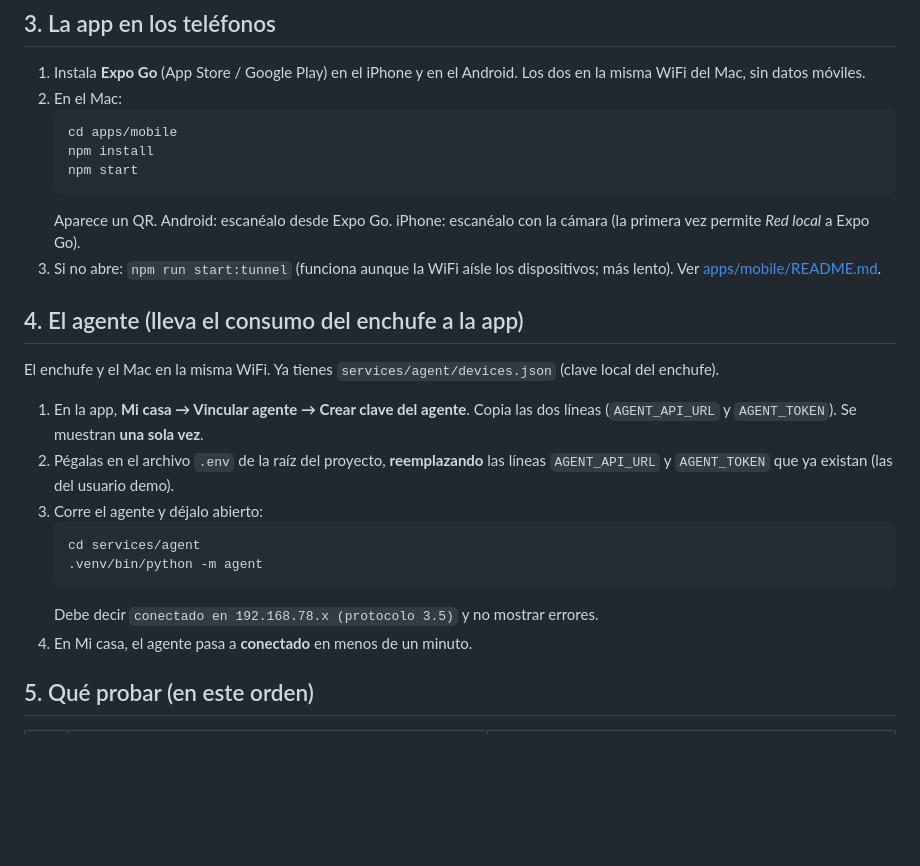
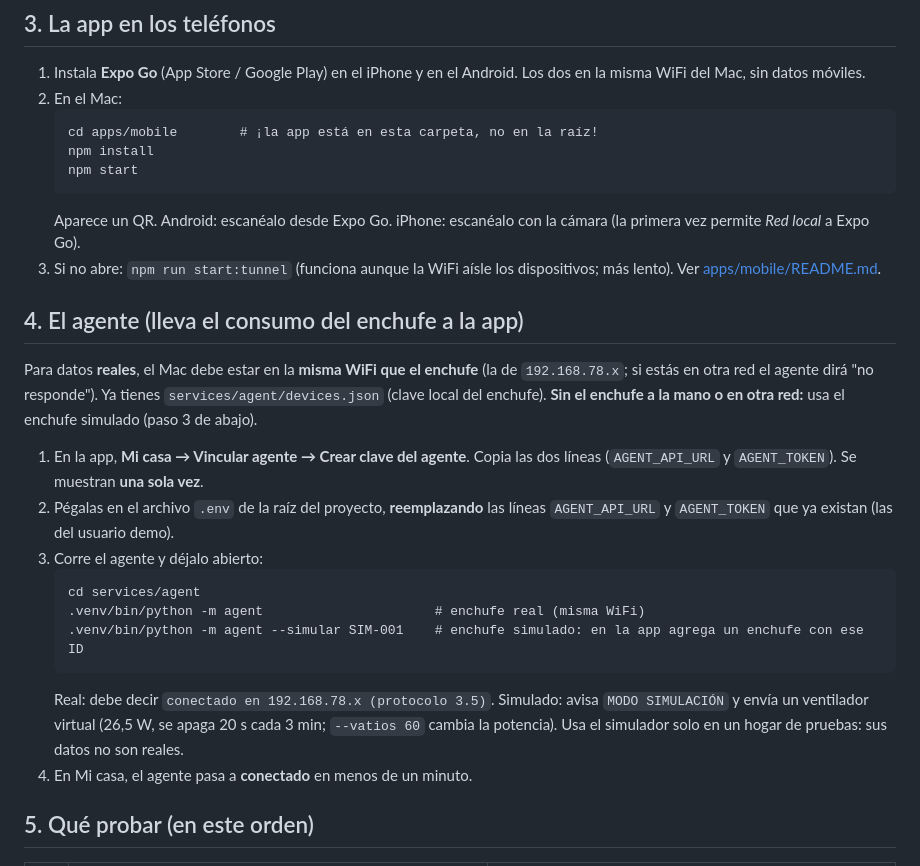
Before and after one commit to juanesteban194/apague-y-vamonos, a Markdown page: docs/guia-de-prueba.md, the part around the change. Rendered like a GitHub page; blank space fills up the shorter version.

Commit message:
Docs: guía con el enchufe simulado y aviso de la red del enchufe
Si el Mac está en otra red que el enchufe, el agente real no lo encuentra.

Co-Authored-By: Claude Sonnet 5.5 <noreply@anthropic.com>

````diff
--- a/docs/guia-de-prueba.md
+++ b/docs/guia-de-prueba.md
@@ -40,7 +40,7 @@ Los nombres de los menús de Google cambian de vez en cuando; lo importante son
 1. Instala **Expo Go** (App Store / Google Play) en el iPhone y en el Android. Los dos en la misma WiFi del Mac, sin datos móviles.
 2. En el Mac:
    ```
-   cd apps/mobile
+   cd apps/mobile        # ¡la app está en esta carpeta, no en la raíz!
    npm install
    npm start
    ```
@@ -48,15 +48,18 @@ Los nombres de los menús de Google cambian de vez en cuando; lo importante son
 3. Si no abre: `npm run start:tunnel` (funciona aunque la WiFi aísle los dispositivos; más lento). Ver [apps/mobile/README.md](../apps/mobile/README.md).
 
 ## 4. El agente (lleva el consumo del enchufe a la app)
-El enchufe y el Mac en la misma WiFi. Ya tienes `services/agent/devices.json` (clave local del enchufe).
+Para datos **reales**, el Mac debe estar en la **misma WiFi que el enchufe** (la de `192.168.78.x`; si estás en otra red el agente dirá "no responde"). Ya tienes `services/agent/devices.json` (clave local del enchufe).
+**Sin el enchufe a la mano o en otra red:** usa el enchufe simulado (paso 3 de abajo).
 1. En la app, **Mi casa → Vincular agente → Crear clave del agente**. Copia las dos líneas (`AGENT_API_URL` y `AGENT_TOKEN`). Se muestran **una sola vez**.
 2. Pégalas en el archivo `.env` de la raíz del proyecto, **reemplazando** las líneas `AGENT_API_URL` y `AGENT_TOKEN` que ya existan (las del usuario demo).
 3. Corre el agente y déjalo abierto:
    ```
    cd services/agent
-   .venv/bin/python -m agent
+   .venv/bin/python -m agent                      # enchufe real (misma WiFi)
+   .venv/bin/python -m agent --simular SIM-001    # enchufe simulado: en la app agrega un enchufe con ese ID
    ```
-   Debe decir `conectado en 192.168.78.x (protocolo 3.5)` y no mostrar errores.
+   Real: debe decir `conectado en 192.168.78.x (protocolo 3.5)`. Simulado: avisa `MODO SIMULACIÓN` y envía un ventilador virtual (26,5 W, se apaga 20 s cada 3 min; `--vatios 60` cambia la potencia).
+   Usa el simulador solo en un hogar de pruebas: sus datos no son reales.
 4. En Mi casa, el agente pasa a **conectado** en menos de un minuto.
 
 ## 5. Qué probar (en este orden)
````
